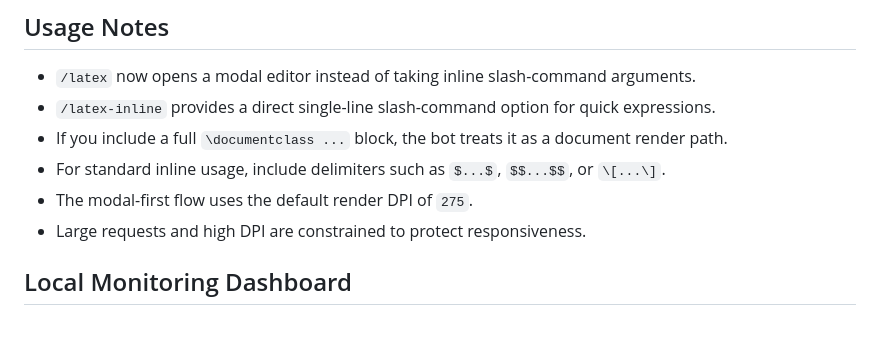
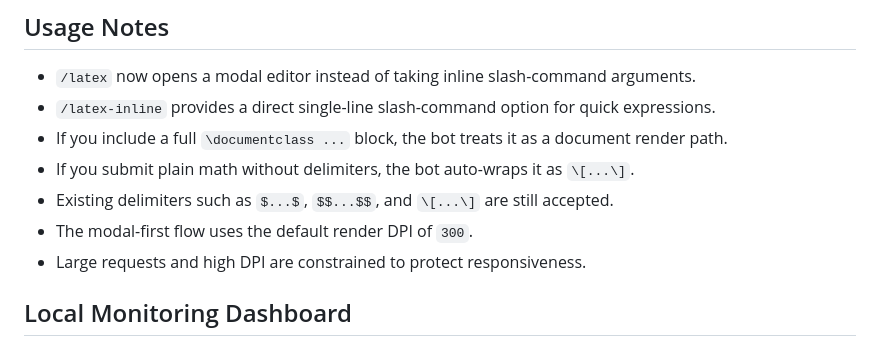
Before and after one commit to SleepyPandas/Discord-LaTeX-Bot, a Markdown page: README.md, the part around the change. GitHub-like rendering.

Commit message:
Update ReadMe with New Feature auto delimiters

```diff
--- a/README.md
+++ b/README.md
@@ -189,8 +189,9 @@ python -m unittest tests.test_bot_modal_flow
 - `/latex` now opens a modal editor instead of taking inline slash-command arguments.
 - `/latex-inline` provides a direct single-line slash-command option for quick expressions.
 - If you include a full `\documentclass ...` block, the bot treats it as a document render path.
-- For standard inline usage, include delimiters such as `$...$`, `$$...$$`, or `\[...\]`.
-- The modal-first flow uses the default render DPI of `275`.
+- If you submit plain math without delimiters, the bot auto-wraps it as `\[...\]`.
+- Existing delimiters such as `$...$`, `$$...$$`, and `\[...\]` are still accepted.
+- The modal-first flow uses the default render DPI of `300`.
 - Large requests and high DPI are constrained to protect responsiveness.
 
 ## Local Monitoring Dashboard
```
